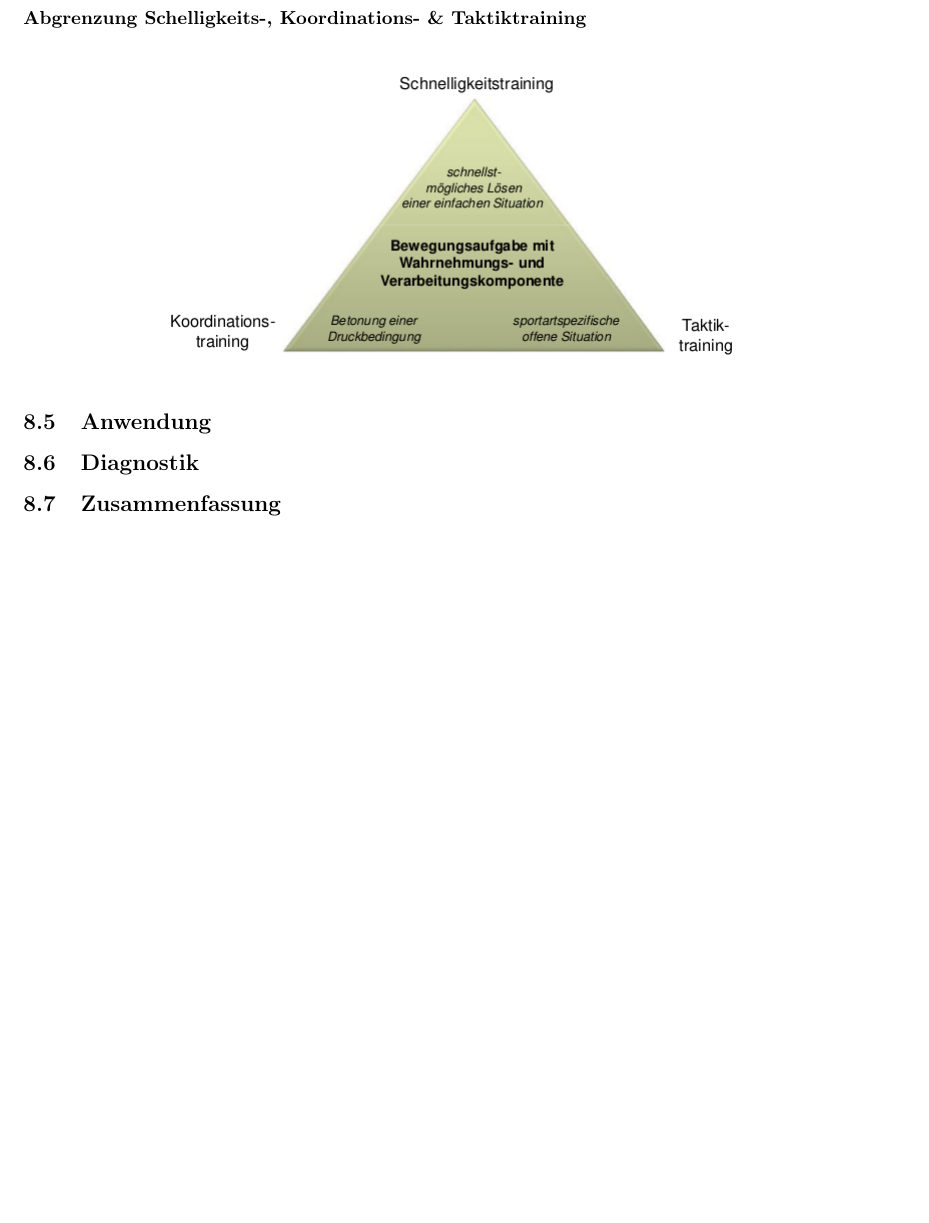
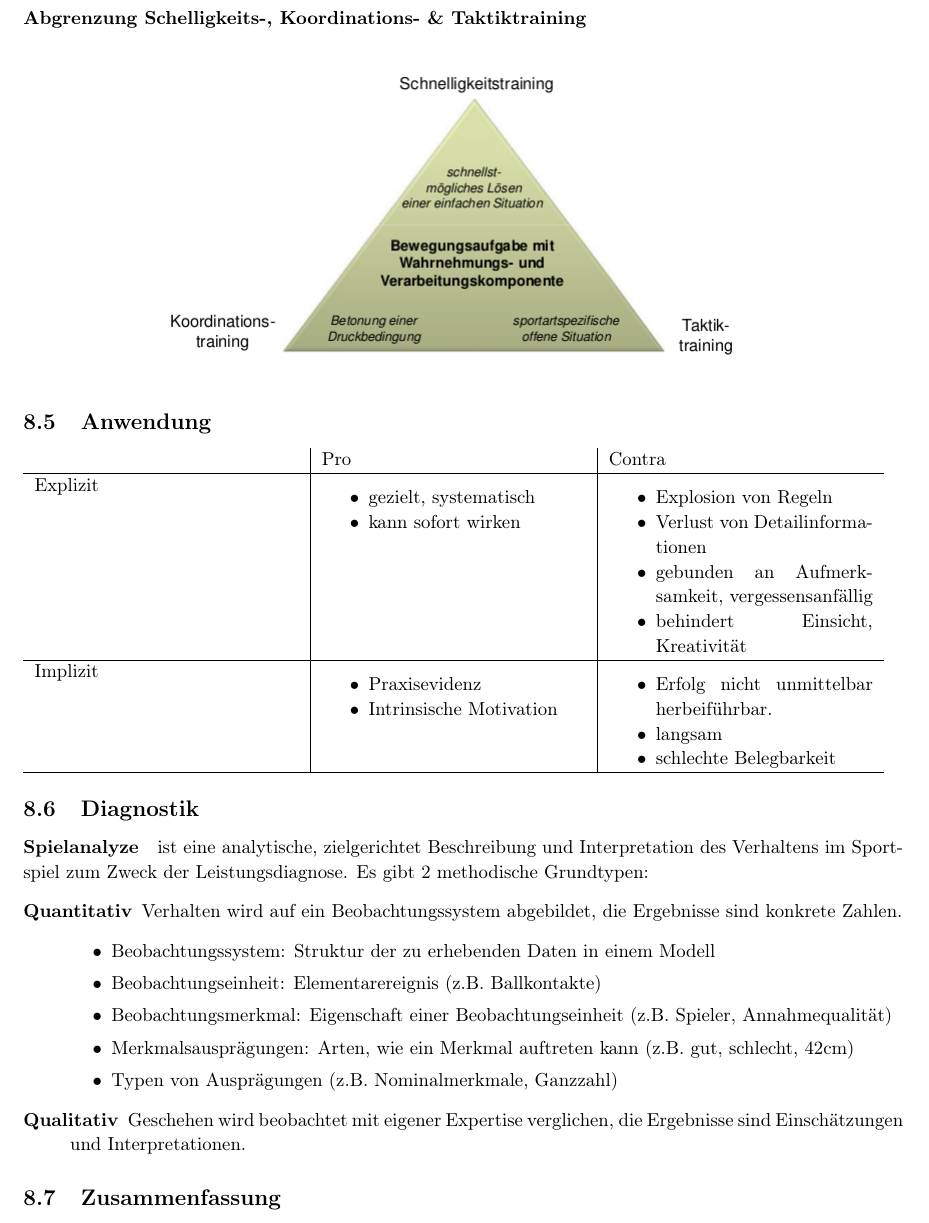
Before and after one commit to AnonymFx/trainingswissenschafften-zusammenfassung, a LaTeX document (report.tex, which reads content/taktik.tex): part of page 50 of 51, cut so that both start at the same text, the shorter picture padded with empty space. Compiled offline with pdfLaTeX.

Commit message:
taktik section diagnostik

```diff
--- a/content/taktik.tex
+++ b/content/taktik.tex
@@ -134,9 +134,45 @@ Situatives Lösen von offenen Situationen $\rightarrow$ Korrektheit und Schnelli
   \includegraphics[width=.7\textwidth]{pictures/taktik_training_abgrenzung.png}
 \end{figure}
 
-
 \subsection{Anwendung}
+\begin{tabular}{p{.3\textwidth} | p{.3\textwidth} | p{.3\textwidth}}
+  & Pro & Contra \\ \hline
+  Explizit &
+    \begin{itemize}[noitemsep,nolistsep]
+      \item gezielt, systematisch
+      \item kann sofort wirken
+    \end{itemize} &
+    \begin{itemize}[noitemsep,nolistsep]
+      \item Explosion von Regeln
+      \item Verlust von Detailinformationen
+      \item gebunden an Aufmerksamkeit, vergessensanfällig
+      \item behindert Einsicht, Kreativität
+    \end{itemize}\\ \hline
+  Implizit &
+    \begin{itemize}[noitemsep,nolistsep]
+      \item Praxisevidenz
+      \item Intrinsische Motivation
+    \end{itemize} &
+    \begin{itemize}[noitemsep,nolistsep]
+      \item Erfolg nicht unmittelbar herbeiführbar.
+      \item langsam
+      \item schlechte Belegbarkeit
+    \end{itemize}\\ \hline
+\end{tabular}
 
 \subsection{Diagnostik}
+\paragraph{Spielanalyze} ist eine analytische, zielgerichtet Beschreibung und Interpretation des Verhaltens im Sportspiel zum Zweck der Leistungsdiagnose.
+Es gibt 2 methodische Grundtypen:
+\begin{description}
+  \item[Quantitativ] Verhalten wird auf ein Beobachtungssystem abgebildet, die Ergebnisse sind konkrete Zahlen.
+    \begin{itemize}
+      \item Beobachtungssystem: Struktur der zu erhebenden Daten in einem Modell
+      \item Beobachtungseinheit: Elementarereignis (z.B.\ Ballkontakte)
+      \item Beobachtungsmerkmal: Eigenschaft einer Beobachtungseinheit (z.B.\ Spieler, Annahmequalität)
+      \item Merkmalsausprägungen: Arten, wie ein Merkmal auftreten kann (z.B.\ gut, schlecht, 42cm)
+      \item Typen von Ausprägungen (z.B.\ Nominalmerkmale, Ganzzahl)
+    \end{itemize}
+  \item[Qualitativ] Geschehen wird beobachtet mit eigener Expertise verglichen, die Ergebnisse sind Einschätzungen und Interpretationen.
+\end{description}
 
 \subsection{Zusammenfassung}
```
